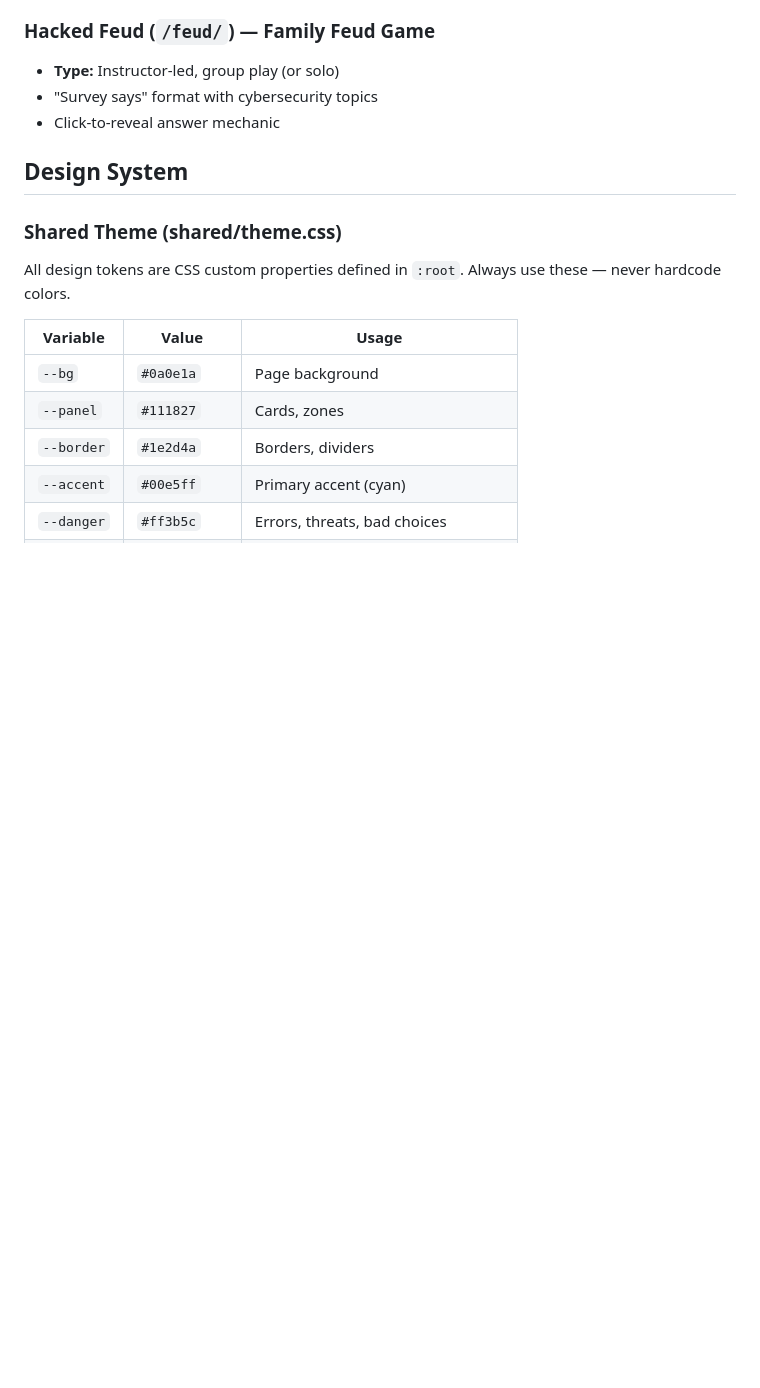
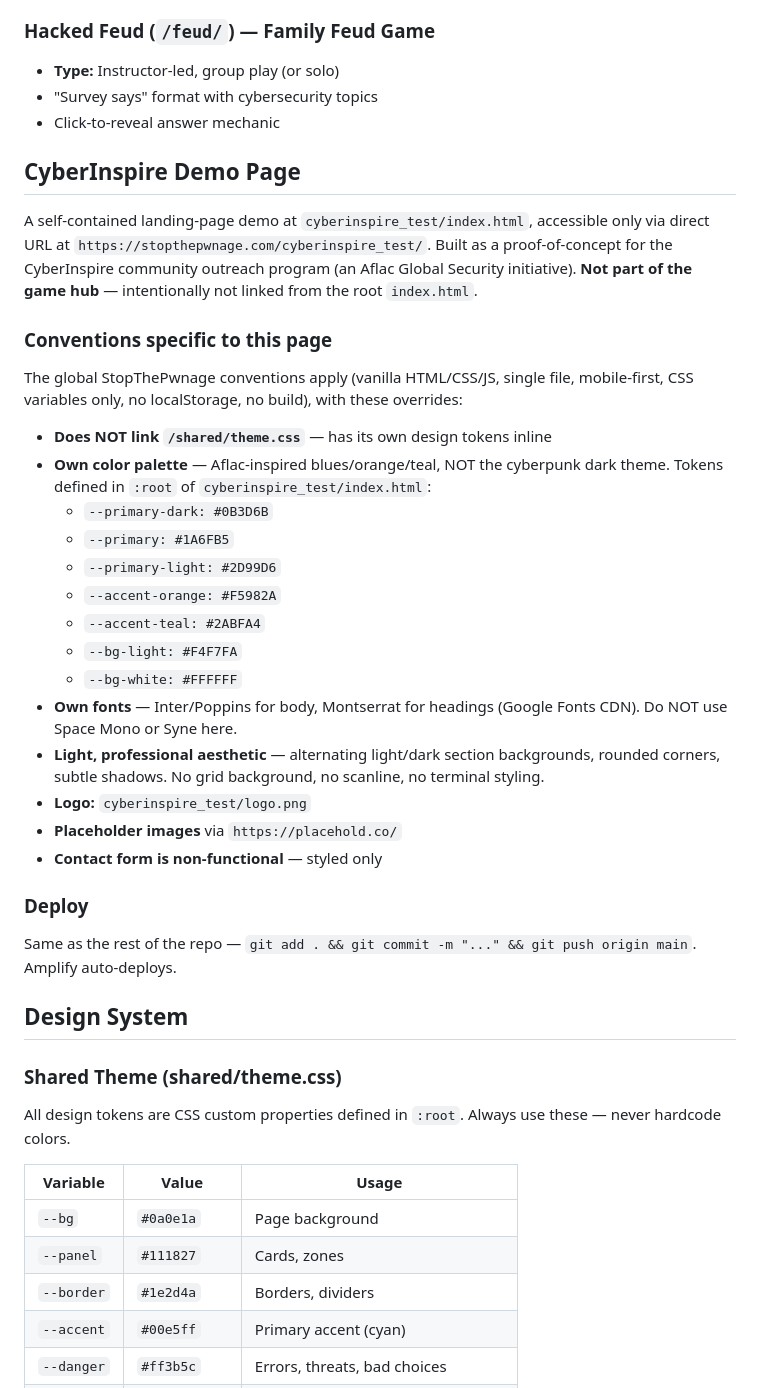
Before and after one commit to skoz50/stopthepwnage, a Markdown page: CLAUDE.md, the part around the change. Rendered like a GitHub page; blank space fills up the shorter version.

Commit message:
docs: add CyberInspire demo page section to CLAUDE.md

```diff
--- a/CLAUDE.md
+++ b/CLAUDE.md
@@ -82,6 +82,31 @@ stopthepwnage/
 - **Type:** Instructor-led, group play (or solo)
 - "Survey says" format with cybersecurity topics
 - Click-to-reveal answer mechanic
+
+## CyberInspire Demo Page
+
+A self-contained landing-page demo at `cyberinspire_test/index.html`, accessible only via direct URL at `https://stopthepwnage.com/cyberinspire_test/`. Built as a proof-of-concept for the CyberInspire community outreach program (an Aflac Global Security initiative). **Not part of the game hub** — intentionally not linked from the root `index.html`.
+
+### Conventions specific to this page
+The global StopThePwnage conventions apply (vanilla HTML/CSS/JS, single file, mobile-first, CSS variables only, no localStorage, no build), with these overrides:
+
+- **Does NOT link `/shared/theme.css`** — has its own design tokens inline
+- **Own color palette** — Aflac-inspired blues/orange/teal, NOT the cyberpunk dark theme. Tokens defined in `:root` of `cyberinspire_test/index.html`:
+  - `--primary-dark: #0B3D6B`
+  - `--primary: #1A6FB5`
+  - `--primary-light: #2D99D6`
+  - `--accent-orange: #F5982A`
+  - `--accent-teal: #2ABFA4`
+  - `--bg-light: #F4F7FA`
+  - `--bg-white: #FFFFFF`
+- **Own fonts** — Inter/Poppins for body, Montserrat for headings (Google Fonts CDN). Do NOT use Space Mono or Syne here.
+- **Light, professional aesthetic** — alternating light/dark section backgrounds, rounded corners, subtle shadows. No grid background, no scanline, no terminal styling.
+- **Logo:** `cyberinspire_test/logo.png`
+- **Placeholder images** via `https://placehold.co/`
+- **Contact form is non-functional** — styled only
+
+### Deploy
+Same as the rest of the repo — `git add . && git commit -m "..." && git push origin main`. Amplify auto-deploys.
 
 ## Design System
 
```
